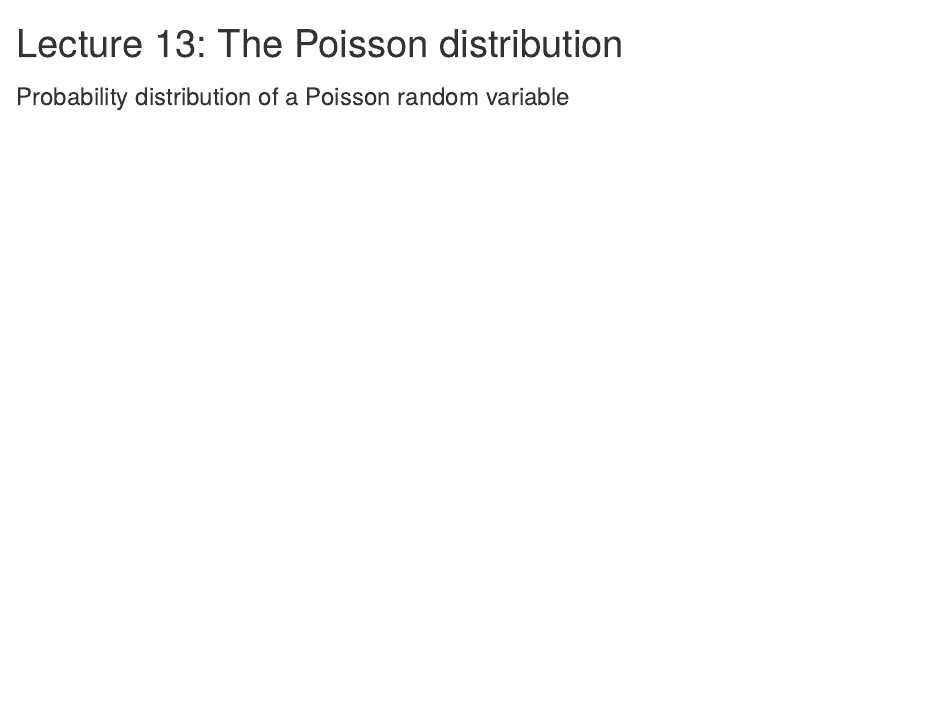
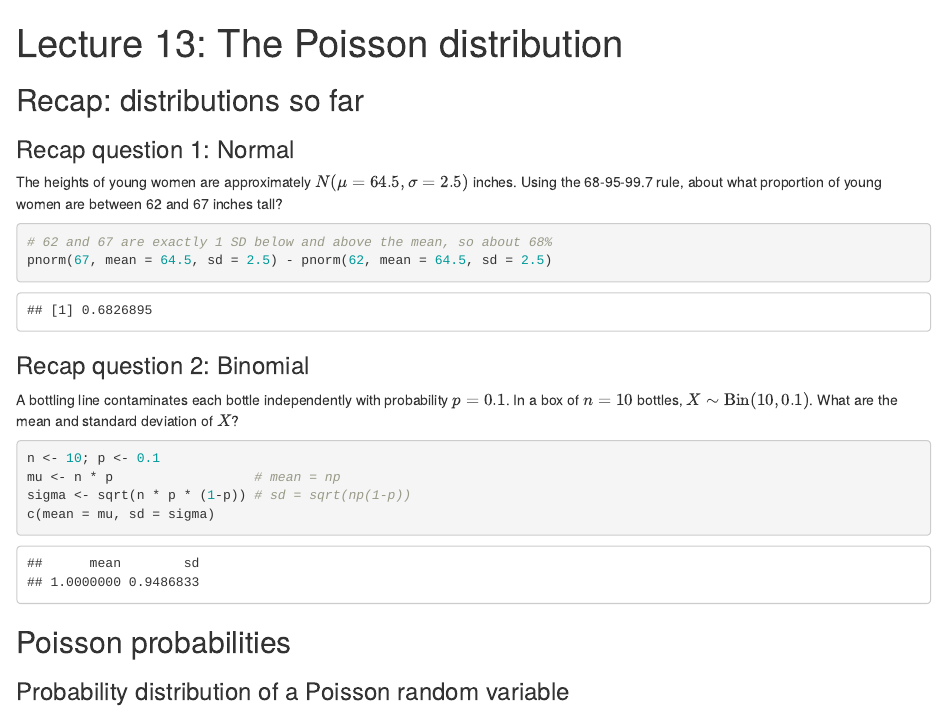
Before and after one commit to ph142-ucb/ph142-su26, an R Markdown document (lec/lec13/l13-student-code.Rmd): the page in a window 1100 px wide, from its top. Rendered offline with R 4.5, knitr and Pandoc, with nearby package versions.

Commit message:
updated lecture 13

````diff
--- a/lec/lec13/l13-student-code.Rmd
+++ b/lec/lec13/l13-student-code.Rmd
@@ -8,6 +8,34 @@ library(grid)
 library(ggplot2)
 ```
 
+
+## Recap: distributions so far
+
+### Recap question 1: Normal
+
+The heights of young women are approximately $N(\mu = 64.5, \sigma = 2.5)$ inches.
+Using the 68-95-99.7 rule, about what proportion of young women are between
+62 and 67 inches tall?
+
+```{r recap-q1}
+# 62 and 67 are exactly 1 SD below and above the mean, so about 68%
+pnorm(67, mean = 64.5, sd = 2.5) - pnorm(62, mean = 64.5, sd = 2.5)
+```
+
+### Recap question 2: Binomial
+
+A bottling line contaminates each bottle independently with probability
+$p = 0.1$. In a box of $n = 10$ bottles, $X \sim \text{Bin}(10, 0.1)$.
+What are the mean and standard deviation of $X$?
+
+```{r recap-q2}
+n <- 10; p <- 0.1
+mu <- n * p                  # mean = np
+sigma <- sqrt(n * p * (1-p)) # sd = sqrt(np(1-p))
+c(mean = mu, sd = sigma)
+```
+
+## Poisson probabilities
 
 ### Probability distribution of a Poisson random variable
 
````
Also changed, not shown: 1 other file.
